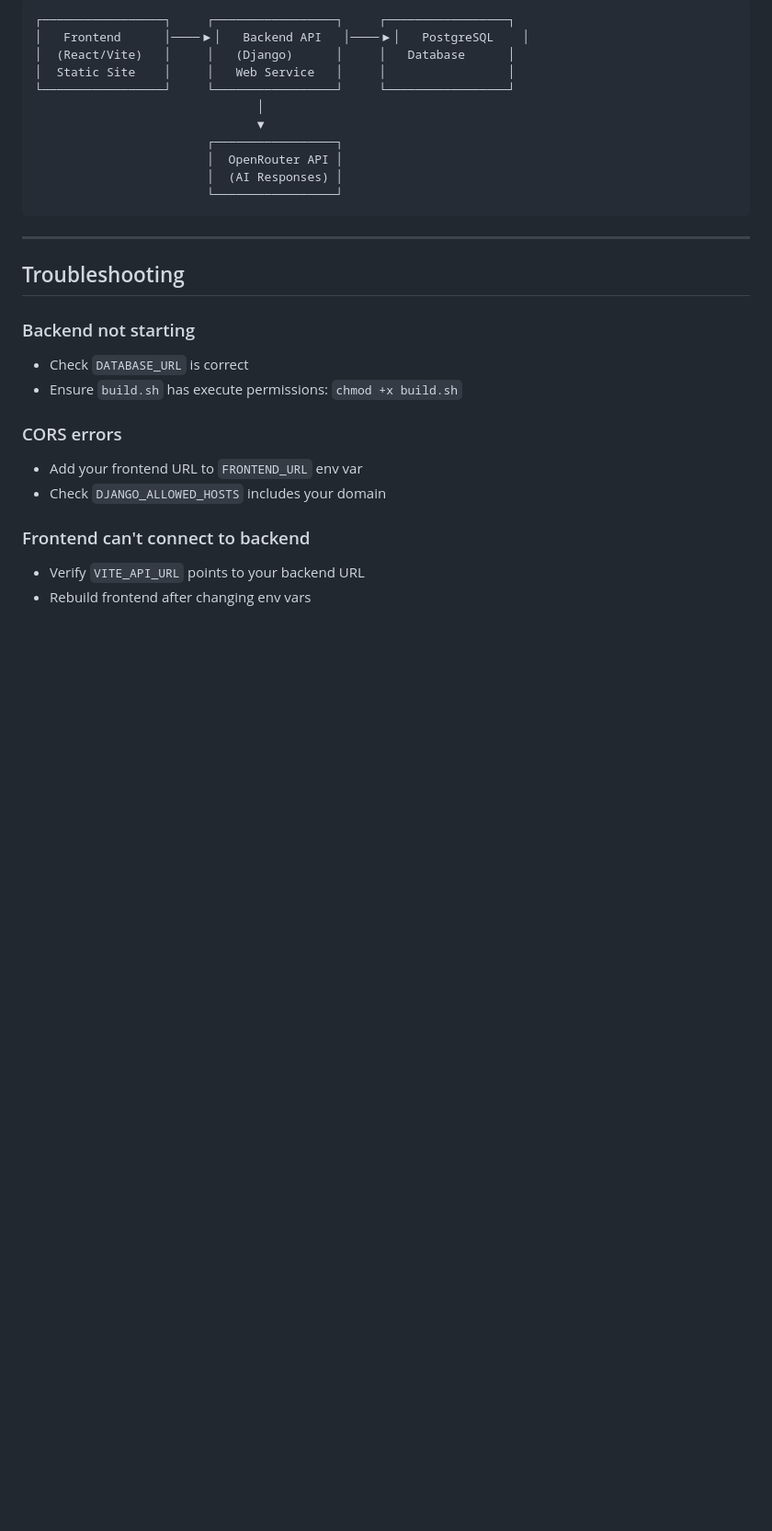
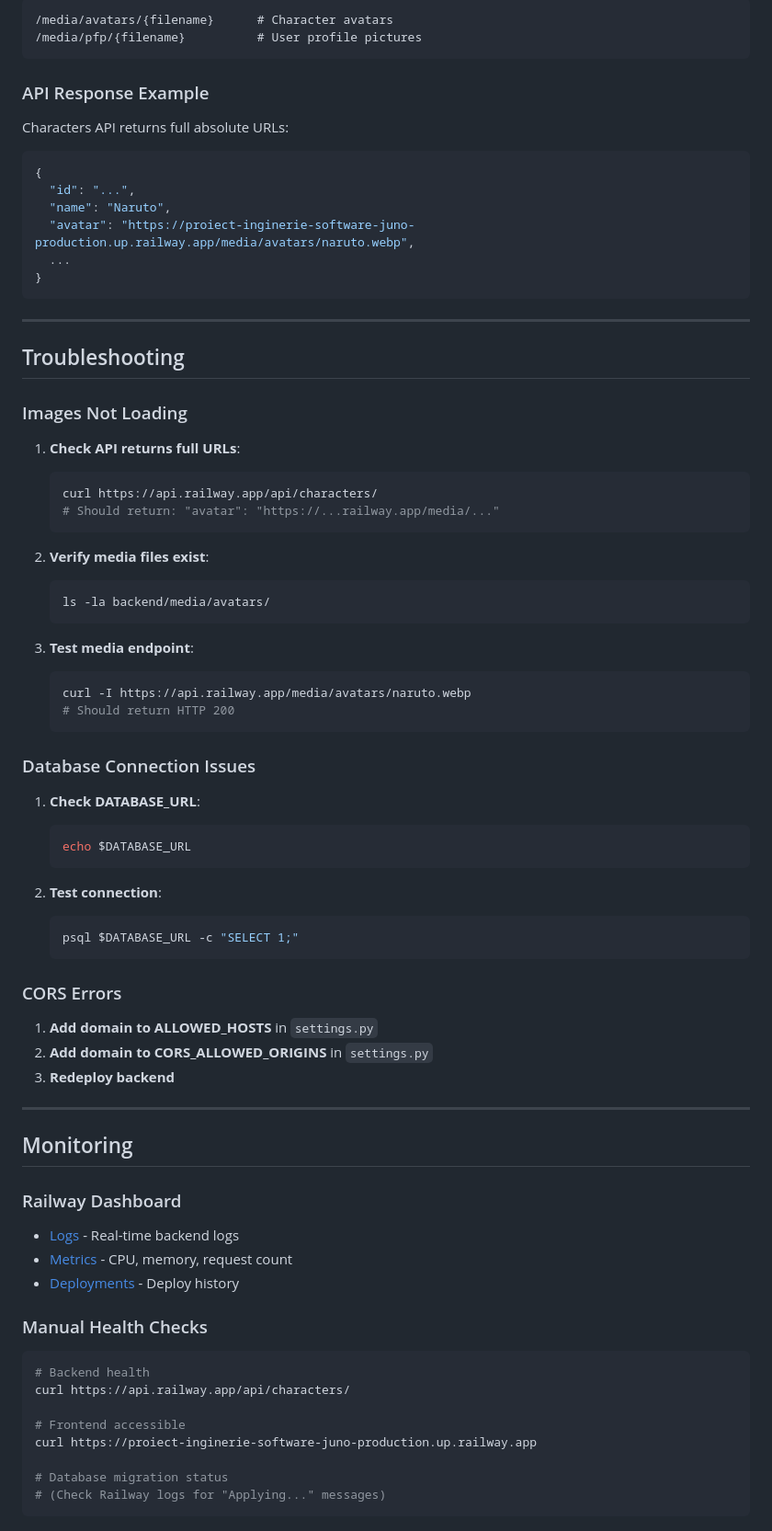
Before and after one commit to Zero123-star/JunoChat, a Markdown page: DEPLOYMENT.md, the part around one of its changes. Shown at 92% size. Drawn GitHub-style; blank space fills up the shorter version.

Commit message:
Add comprehensive deployment guide and C2/C3 architecture documentation

````diff
--- a/DEPLOYMENT.md
+++ b/DEPLOYMENT.md
@@ -98,29 +163,79 @@ npm run dev
 ```
-┌─────────────────┐     ┌─────────────────┐     ┌─────────────────┐
-│   Frontend      │────▶│   Backend API   │────▶│   PostgreSQL    │
-│  (React/Vite)   │     │   (Django)      │     │   Database      │
-│  Static Site    │     │   Web Service   │     │                 │
-└─────────────────┘     └─────────────────┘     └─────────────────┘
-                               │
-                               ▼
-                        ┌─────────────────┐
-                        │  OpenRouter API │
-                        │  (AI Responses) │
-                        └─────────────────┘
+/media/avatars/{filename}      # Character avatars
+/media/pfp/{filename}          # User profile pictures
+```
+
+### API Response Example
+Characters API returns full absolute URLs:
+```json
+{
+  "id": "...",
+  "name": "Naruto",
+  "avatar": "https://proiect-inginerie-software-juno-production.up.railway.app/media/avatars/naruto.webp",
+  ...
+}
 ```
 
 ---
 
 ## Troubleshooting
 
-### Backend not starting
-- Check `DATABASE_URL` is correct
-- Ensure `build.sh` has execute permissions: `chmod +x build.sh`
+### Images Not Loading
 
-### CORS errors
-- Add your frontend URL to `FRONTEND_URL` env var
-- Check `DJANGO_ALLOWED_HOSTS` includes your domain
+1. **Check API returns full URLs**:
+   ```bash
+   curl https://api.railway.app/api/characters/
+   # Should return: "avatar": "https://...railway.app/media/..."
+   ```
 
-### Frontend can't connect to backend
-- Verify `VITE_API_URL` points to your backend URL
-- Rebuild frontend after changing env vars
+2. **Verify media files exist**:
+   ```bash
+   ls -la backend/media/avatars/
+   ```
+
+3. **Test media endpoint**:
+   ```bash
+   curl -I https://api.railway.app/media/avatars/naruto.webp
+   # Should return HTTP 200
+   ```
+
+### Database Connection Issues
+
+1. **Check DATABASE_URL**:
+   ```bash
+   echo $DATABASE_URL
+   ```
+
+2. **Test connection**:
+   ```bash
+   psql $DATABASE_URL -c "SELECT 1;"
+   ```
+
+### CORS Errors
+
+1. **Add domain to ALLOWED_HOSTS** in `settings.py`
+2. **Add domain to CORS_ALLOWED_ORIGINS** in `settings.py`
+3. **Redeploy backend**
+
+---
+
+## Monitoring
+
+### Railway Dashboard
+- [Logs](https://railway.app) - Real-time backend logs
+- [Metrics](https://railway.app) - CPU, memory, request count
+- [Deployments](https://railway.app) - Deploy history
+
+### Manual Health Checks
+
+```bash
+# Backend health
+curl https://api.railway.app/api/characters/
+
+# Frontend accessible
+curl https://proiect-inginerie-software-juno-production.up.railway.app
+
+# Database migration status
+# (Check Railway logs for "Applying..." messages)
+```
+
````
Also changed, not shown: other parts of DEPLOYMENT.md (+173 -66 lines), ARCHITECTURE.md (added, +399 -0 lines).
